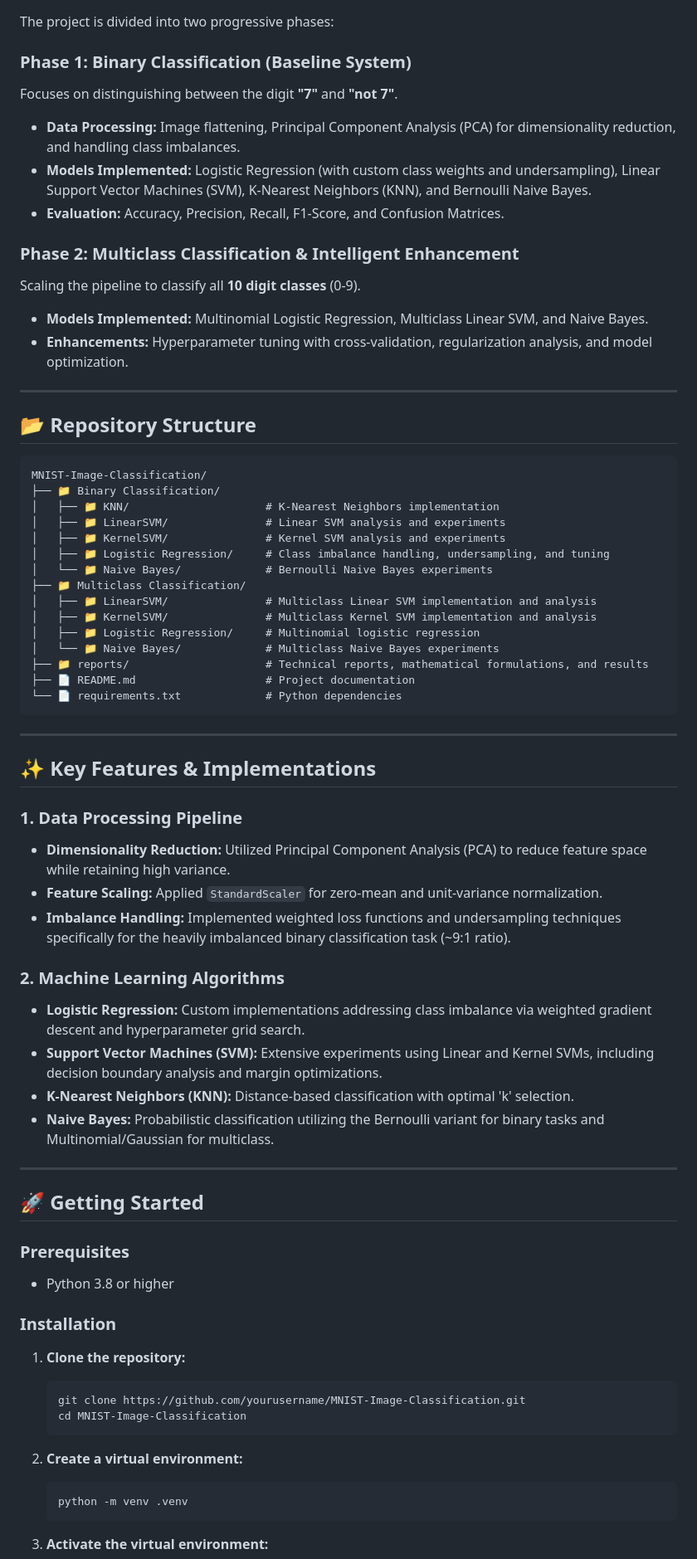
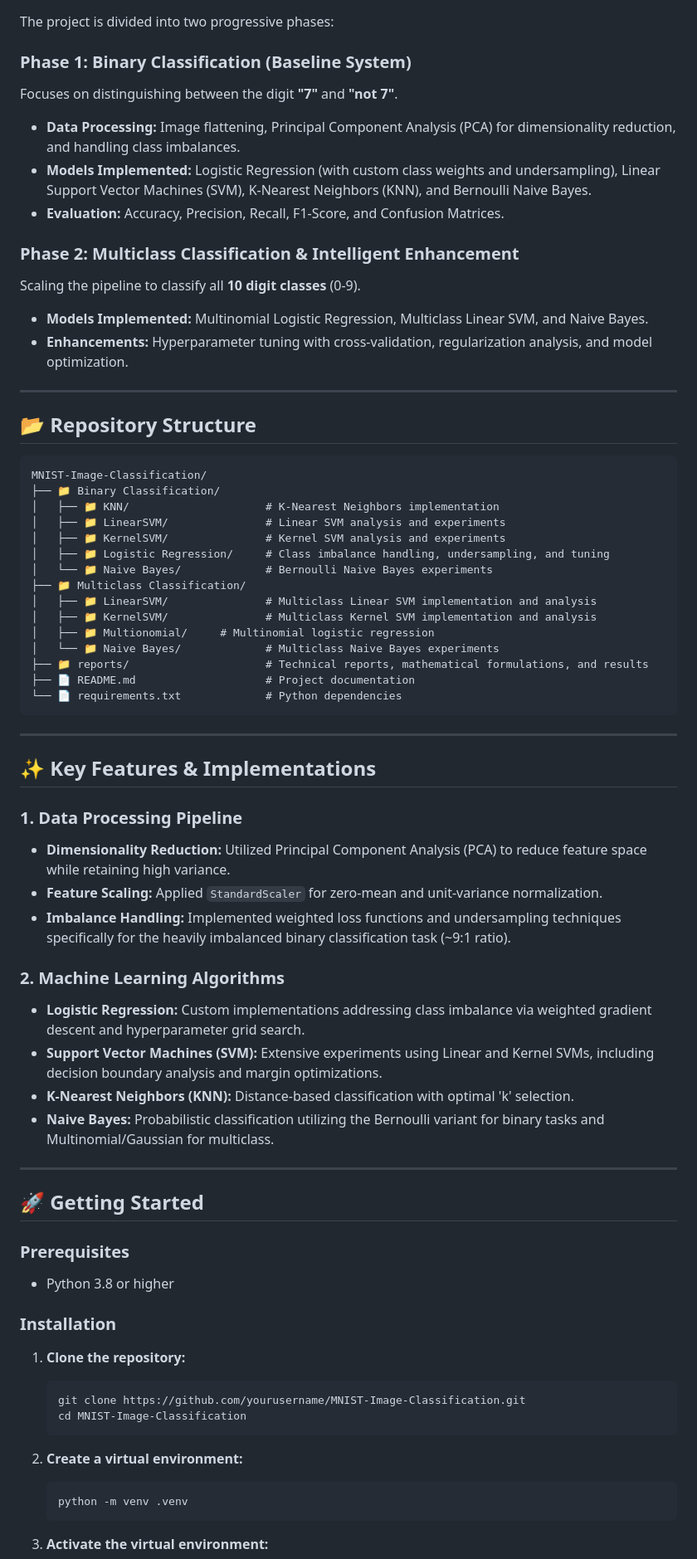
Before and after one commit to AbdulrhmanHammouda/mnist-image-classification, a Markdown page: README.md, the part around one of its changes. Shown at 83% size. Drawn GitHub-style.

````diff
--- a/README.md
+++ b/README.md
@@ -14,15 +14,19 @@ This repository implements a complete machine learning pipeline from data prepro
 The project is divided into two progressive phases:
 
 ### Phase 1: Binary Classification (Baseline System)
+
 Focuses on distinguishing between the digit **"7"** and **"not 7"**.
-* **Data Processing:** Image flattening, Principal Component Analysis (PCA) for dimensionality reduction, and handling class imbalances.
-* **Models Implemented:** Logistic Regression (with custom class weights and undersampling), Linear Support Vector Machines (SVM), K-Nearest Neighbors (KNN), and Bernoulli Naive Bayes.
-* **Evaluation:** Accuracy, Precision, Recall, F1-Score, and Confusion Matrices.
+
+- **Data Processing:** Image flattening, Principal Component Analysis (PCA) for dimensionality reduction, and handling class imbalances.
+- **Models Implemented:** Logistic Regression (with custom class weights and undersampling), Linear Support Vector Machines (SVM), K-Nearest Neighbors (KNN), and Bernoulli Naive Bayes.
+- **Evaluation:** Accuracy, Precision, Recall, F1-Score, and Confusion Matrices.
 
 ### Phase 2: Multiclass Classification & Intelligent Enhancement
+
 Scaling the pipeline to classify all **10 digit classes** (0-9).
-* **Models Implemented:** Multinomial Logistic Regression, Multiclass Linear SVM, and Naive Bayes.
-* **Enhancements:** Hyperparameter tuning with cross-validation, regularization analysis, and model optimization.
+
+- **Models Implemented:** Multinomial Logistic Regression, Multiclass Linear SVM, and Naive Bayes.
+- **Enhancements:** Hyperparameter tuning with cross-validation, regularization analysis, and model optimization.
 
 ---
 
@@ -39,7 +43,7 @@ MNIST-Image-Classification/
 ├── 📁 Multiclass Classification/
 │   ├── 📁 LinearSVM/               # Multiclass Linear SVM implementation and analysis
 │   ├── 📁 KernelSVM/               # Multiclass Kernel SVM implementation and analysis
-│   ├── 📁 Logistic Regression/     # Multinomial logistic regression
+│   ├── 📁 Multionomial/     # Multinomial logistic regression
 │   └── 📁 Naive Bayes/             # Multiclass Naive Bayes experiments
 ├── 📁 reports/                     # Technical reports, mathematical formulations, and results
 ├── 📄 README.md                    # Project documentation
@@ -51,32 +55,37 @@ MNIST-Image-Classification/
 ## ✨ Key Features & Implementations
 
 ### 1. Data Processing Pipeline
-* **Dimensionality Reduction:** Utilized Principal Component Analysis (PCA) to reduce feature space while retaining high variance.
-* **Feature Scaling:** Applied `StandardScaler` for zero-mean and unit-variance normalization.
-* **Imbalance Handling:** Implemented weighted loss functions and undersampling techniques specifically for the heavily imbalanced binary classification task (~9:1 ratio).
+
+- **Dimensionality Reduction:** Utilized Principal Component Analysis (PCA) to reduce feature space while retaining high variance.
+- **Feature Scaling:** Applied `StandardScaler` for zero-mean and unit-variance normalization.
+- **Imbalance Handling:** Implemented weighted loss functions and undersampling techniques specifically for the heavily imbalanced binary classification task (~9:1 ratio).
 
 ### 2. Machine Learning Algorithms
-* **Logistic Regression:** Custom implementations addressing class imbalance via weighted gradient descent and hyperparameter grid search.
-* **Support Vector Machines (SVM):** Extensive experiments using Linear and Kernel SVMs, including decision boundary analysis and margin optimizations.
-* **K-Nearest Neighbors (KNN):** Distance-based classification with optimal 'k' selection.
-* **Naive Bayes:** Probabilistic classification utilizing the Bernoulli variant for binary tasks and Multinomial/Gaussian for multiclass.
+
+- **Logistic Regression:** Custom implementations addressing class imbalance via weighted gradient descent and hyperparameter grid search.
+- **Support Vector Machines (SVM):** Extensive experiments using Linear and Kernel SVMs, including decision boundary analysis and margin optimizations.
+- **K-Nearest Neighbors (KNN):** Distance-based classification with optimal 'k' selection.
+- **Naive Bayes:** Probabilistic classification utilizing the Bernoulli variant for binary tasks and Multinomial/Gaussian for multiclass.
 
 ---
 
 ## 🚀 Getting Started
 
 ### Prerequisites
-* Python 3.8 or higher
+
+- Python 3.8 or higher
 
 ### Installation
 
 1. **Clone the repository:**
+
    ```bash
    git clone https://github.com/yourusername/MNIST-Image-Classification.git
    cd MNIST-Image-Classification
    ```
 
 2. **Create a virtual environment:**
+
    ```bash
    python -m venv .venv
    ```
````
Also changed, not shown: other parts of README.md (+9 -9 lines).
